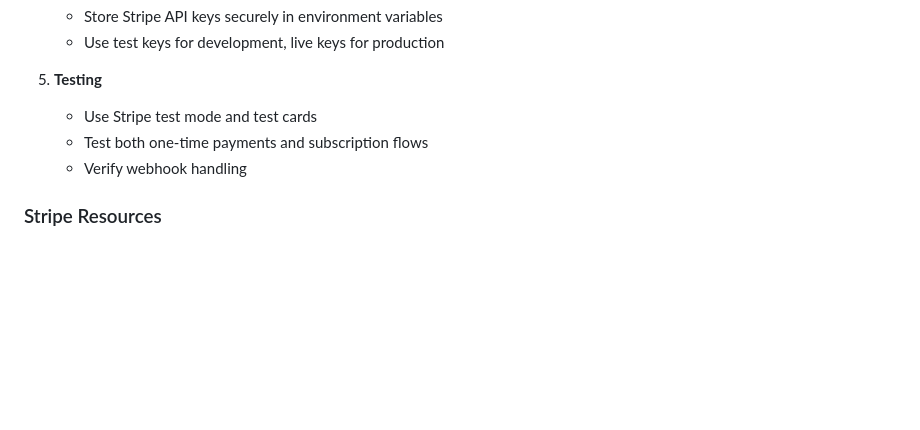
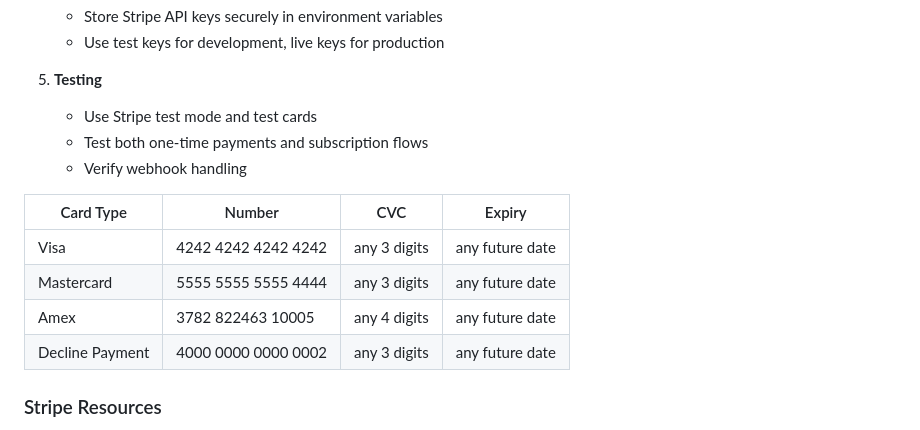
Before and after one commit to pixel4panda/payment-processing-demo, a Markdown page: README.md, the part around the change. GitHub-like rendering; blank space fills up the shorter version.

Commit message:
added cards for testing

```diff
--- a/README.md
+++ b/README.md
@@ -158,6 +158,14 @@ The SQLite database (`instance/payment_prototype.db`) will be created automatica
    - Test both one-time payments and subscription flows
    - Verify webhook handling
 
+| Card Type | Number | CVC | Expiry |
+| --- | --- | --- | --- |
+| Visa | 4242 4242 4242 4242 | any 3 digits | any future date |
+| Mastercard | 5555 5555 5555 4444 | any 3 digits | any future date |
+| Amex | 3782 822463 10005 | any 4 digits | any future date |
+| Decline Payment | 4000 0000 0000 0002 | any 3 digits | any future date |
+
+
 ### Stripe Resources
 
 - **API Documentation**: https://docs.stripe.com/api
```
